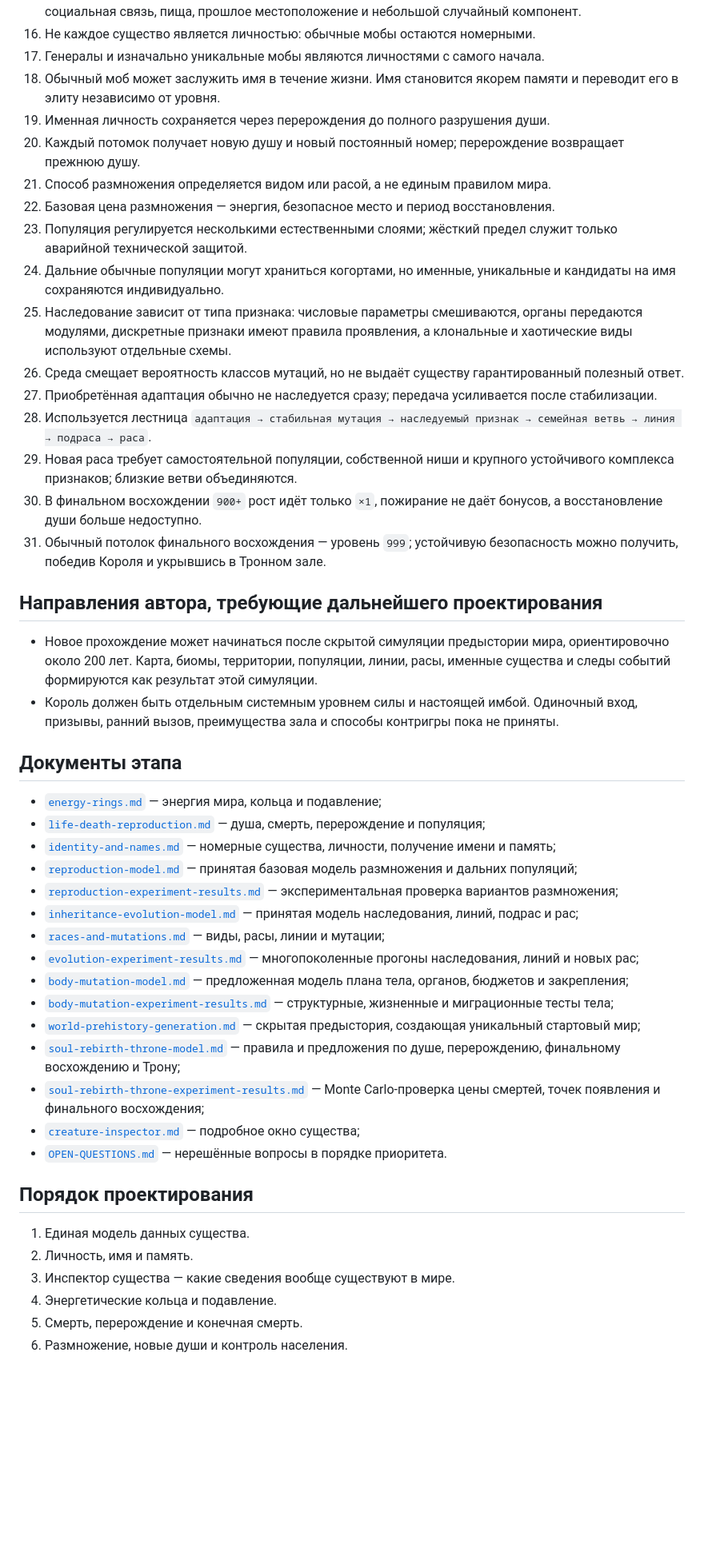
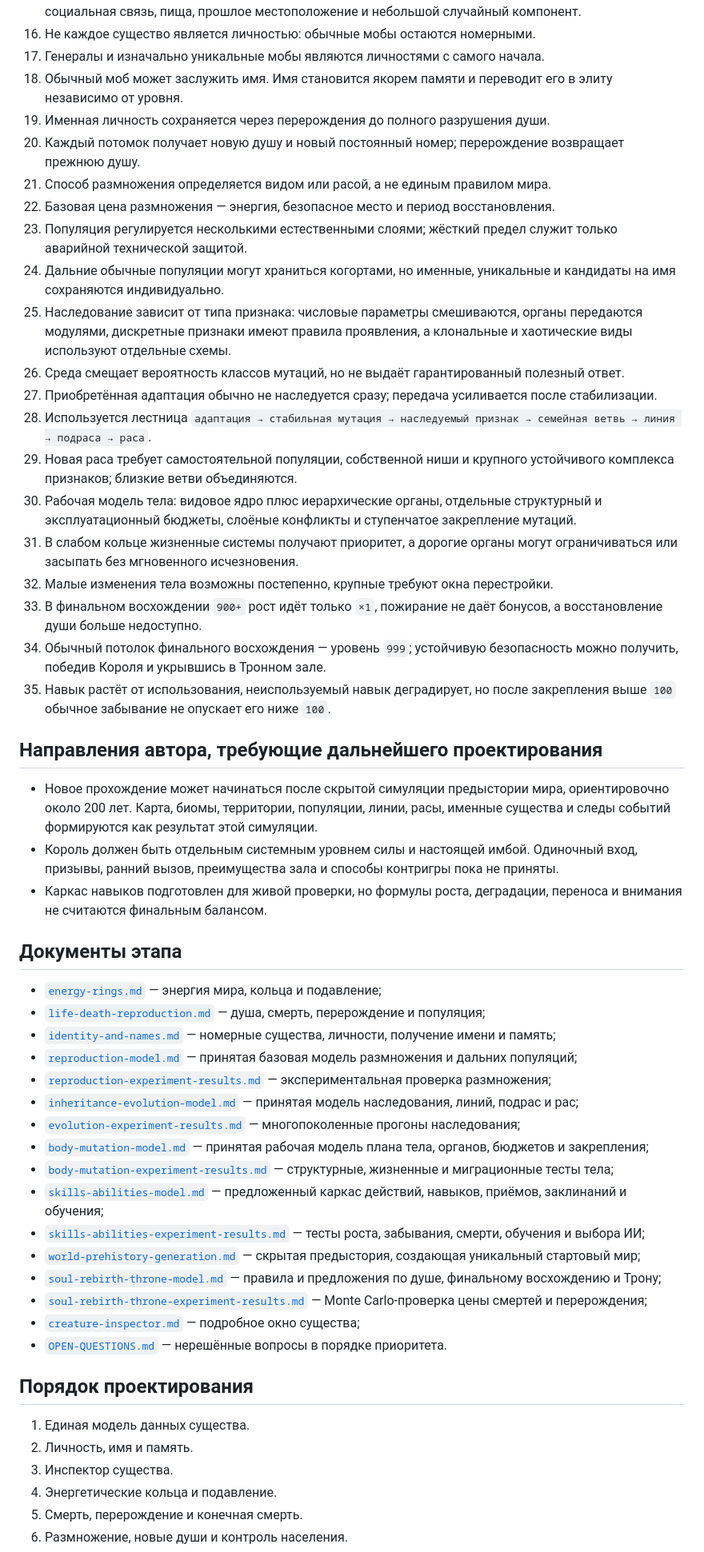
Before and after one commit to Mikayilzade/MonsterThrone, a Markdown page: docs/v0.4/README.md, the part around one of its changes. Shown at 80% size. Drawn GitHub-style; blank space fills up the shorter version.

Commit message:
docs(v0.4): record body decision and skill framework

```diff
--- a/docs/v0.4/README.md
+++ b/docs/v0.4/README.md
@@ -35,7 +35,7 @@ v0.3 остаётся зафиксированной рабочей лабора
 15. Точка перерождения выбирается гибридно внутри правильного кольца: энергия, безопасность, социальная связь, пища, прошлое местоположение и небольшой случайный компонент.
 16. Не каждое существо является личностью: обычные мобы остаются номерными.
 17. Генералы и изначально уникальные мобы являются личностями с самого начала.
-18. Обычный моб может заслужить имя в течение жизни. Имя становится якорем памяти и переводит его в элиту независимо от уровня.
+18. Обычный моб может заслужить имя. Имя становится якорем памяти и переводит его в элиту независимо от уровня.
 19. Именная личность сохраняется через перерождения до полного разрушения души.
 20. Каждый потомок получает новую душу и новый постоянный номер; перерождение возвращает прежнюю душу.
 21. Способ размножения определяется видом или расой, а не единым правилом мира.
@@ -43,17 +43,22 @@ v0.3 остаётся зафиксированной рабочей лабора
 23. Популяция регулируется несколькими естественными слоями; жёсткий предел служит только аварийной технической защитой.
 24. Дальние обычные популяции могут храниться когортами, но именные, уникальные и кандидаты на имя сохраняются индивидуально.
 25. Наследование зависит от типа признака: числовые параметры смешиваются, органы передаются модулями, дискретные признаки имеют правила проявления, а клональные и хаотические виды используют отдельные схемы.
-26. Среда смещает вероятность классов мутаций, но не выдаёт существу гарантированный полезный ответ.
+26. Среда смещает вероятность классов мутаций, но не выдаёт гарантированный полезный ответ.
 27. Приобретённая адаптация обычно не наследуется сразу; передача усиливается после стабилизации.
 28. Используется лестница `адаптация → стабильная мутация → наследуемый признак → семейная ветвь → линия → подраса → раса`.
 29. Новая раса требует самостоятельной популяции, собственной ниши и крупного устойчивого комплекса признаков; близкие ветви объединяются.
-30. В финальном восхождении `900+` рост идёт только `×1`, пожирание не даёт бонусов, а восстановление души больше недоступно.
-31. Обычный потолок финального восхождения — уровень `999`; устойчивую безопасность можно получить, победив Короля и укрывшись в Тронном зале.
+30. Рабочая модель тела: видовое ядро плюс иерархические органы, отдельные структурный и эксплуатационный бюджеты, слоёные конфликты и ступенчатое закрепление мутаций.
+31. В слабом кольце жизненные системы получают приоритет, а дорогие органы могут ограничиваться или засыпать без мгновенного исчезновения.
+32. Малые изменения тела возможны постепенно, крупные требуют окна перестройки.
+33. В финальном восхождении `900+` рост идёт только `×1`, пожирание не даёт бонусов, а восстановление души больше недоступно.
+34. Обычный потолок финального восхождения — уровень `999`; устойчивую безопасность можно получить, победив Короля и укрывшись в Тронном зале.
+35. Навык растёт от использования, неиспользуемый навык деградирует, но после закрепления выше `100` обычное забывание не опускает его ниже `100`.
 
 ## Направления автора, требующие дальнейшего проектирования
 
 - Новое прохождение может начинаться после скрытой симуляции предыстории мира, ориентировочно около 200 лет. Карта, биомы, территории, популяции, линии, расы, именные существа и следы событий формируются как результат этой симуляции.
 - Король должен быть отдельным системным уровнем силы и настоящей имбой. Одиночный вход, призывы, ранний вызов, преимущества зала и способы контригры пока не приняты.
+- Каркас навыков подготовлен для живой проверки, но формулы роста, деградации, переноса и внимания не считаются финальным балансом.
 
 ## Документы этапа
 
@@ -61,15 +66,16 @@ v0.3 остаётся зафиксированной рабочей лабора
 - [`life-death-reproduction.md`](life-death-reproduction.md) — душа, смерть, перерождение и популяция;
 - [`identity-and-names.md`](identity-and-names.md) — номерные существа, личности, получение имени и память;
 - [`reproduction-model.md`](reproduction-model.md) — принятая базовая модель размножения и дальних популяций;
-- [`reproduction-experiment-results.md`](reproduction-experiment-results.md) — экспериментальная проверка вариантов размножения;
+- [`reproduction-experiment-results.md`](reproduction-experiment-results.md) — экспериментальная проверка размножения;
 - [`inheritance-evolution-model.md`](inheritance-evolution-model.md) — принятая модель наследования, линий, подрас и рас;
-- [`races-and-mutations.md`](races-and-mutations.md) — виды, расы, линии и мутации;
-- [`evolution-experiment-results.md`](evolution-experiment-results.md) — многопоколенные прогоны наследования, линий и новых рас;
-- [`body-mutation-model.md`](body-mutation-model.md) — предложенная модель плана тела, органов, бюджетов и закрепления;
+- [`evolution-experiment-results.md`](evolution-experiment-results.md) — многопоколенные прогоны наследования;
+- [`body-mutation-model.md`](body-mutation-model.md) — принятая рабочая модель плана тела, органов, бюджетов и закрепления;
 - [`body-mutation-experiment-results.md`](body-mutation-experiment-results.md) — структурные, жизненные и миграционные тесты тела;
+- [`skills-abilities-model.md`](skills-abilities-model.md) — предложенный каркас действий, навыков, приёмов, заклинаний и обучения;
+- [`skills-abilities-experiment-results.md`](skills-abilities-experiment-results.md) — тесты роста, забывания, смерти, обучения и выбора ИИ;
 - [`world-prehistory-generation.md`](world-prehistory-generation.md) — скрытая предыстория, создающая уникальный стартовый мир;
-- [`soul-rebirth-throne-model.md`](soul-rebirth-throne-model.md) — правила и предложения по душе, перерождению, финальному восхождению и Трону;
-- [`soul-rebirth-throne-experiment-results.md`](soul-rebirth-throne-experiment-results.md) — Monte Carlo-проверка цены смертей, точек появления и финального восхождения;
+- [`soul-rebirth-throne-model.md`](soul-rebirth-throne-model.md) — правила и предложения по душе, финальному восхождению и Трону;
+- [`soul-rebirth-throne-experiment-results.md`](soul-rebirth-throne-experiment-results.md) — Monte Carlo-проверка цены смертей и перерождения;
 - [`creature-inspector.md`](creature-inspector.md) — подробное окно существа;
 - [`OPEN-QUESTIONS.md`](OPEN-QUESTIONS.md) — нерешённые вопросы в порядке приоритета.
 
@@ -77,7 +83,7 @@ v0.3 остаётся зафиксированной рабочей лабора
 
 1. Единая модель данных существа.
 2. Личность, имя и память.
-3. Инспектор существа — какие сведения вообще существуют в мире.
+3. Инспектор существа.
 4. Энергетические кольца и подавление.
 5. Смерть, перерождение и конечная смерть.
 6. Размножение, новые души и контроль населения.
```
Also changed, not shown: other parts of docs/v0.4/README.md (+11 -11 lines).
